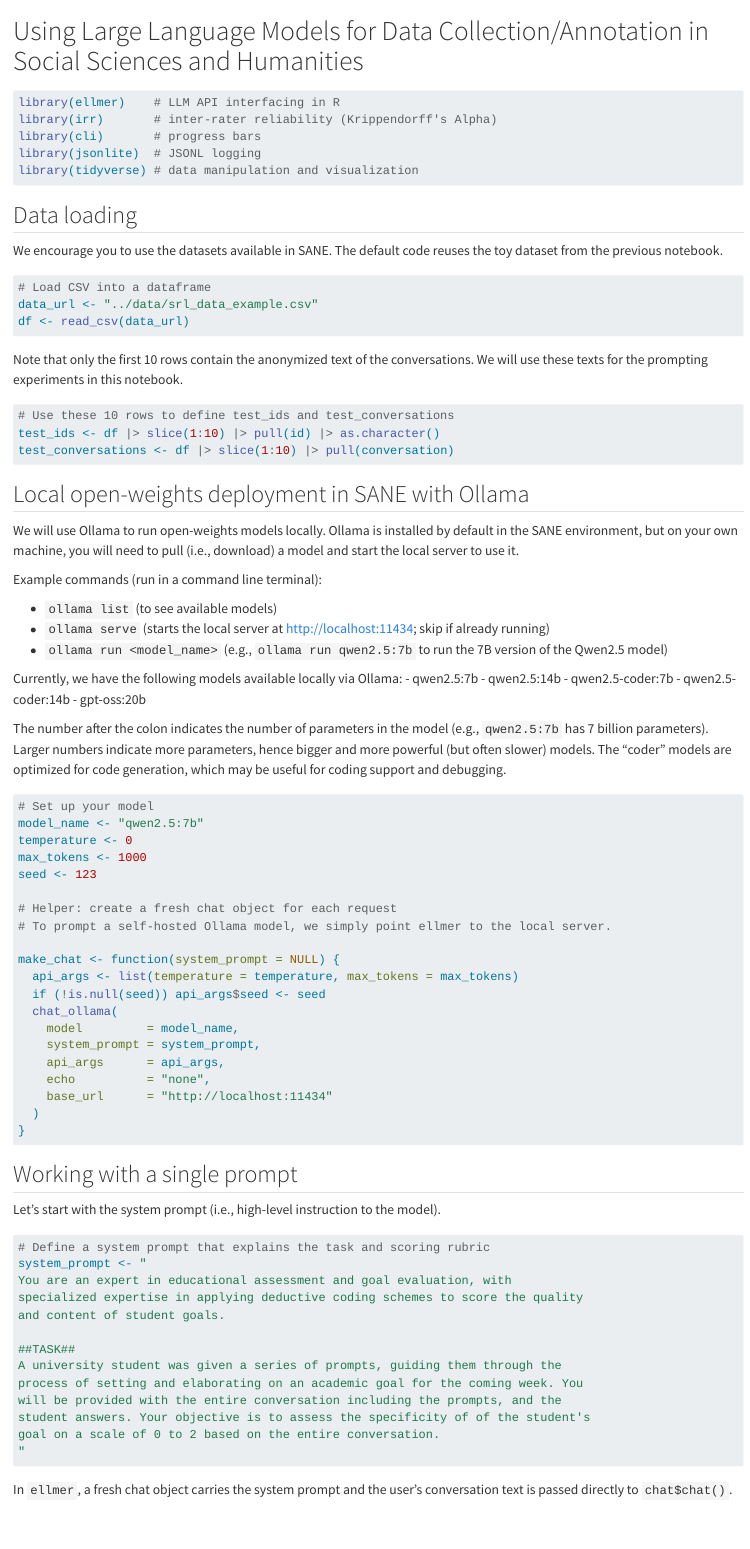
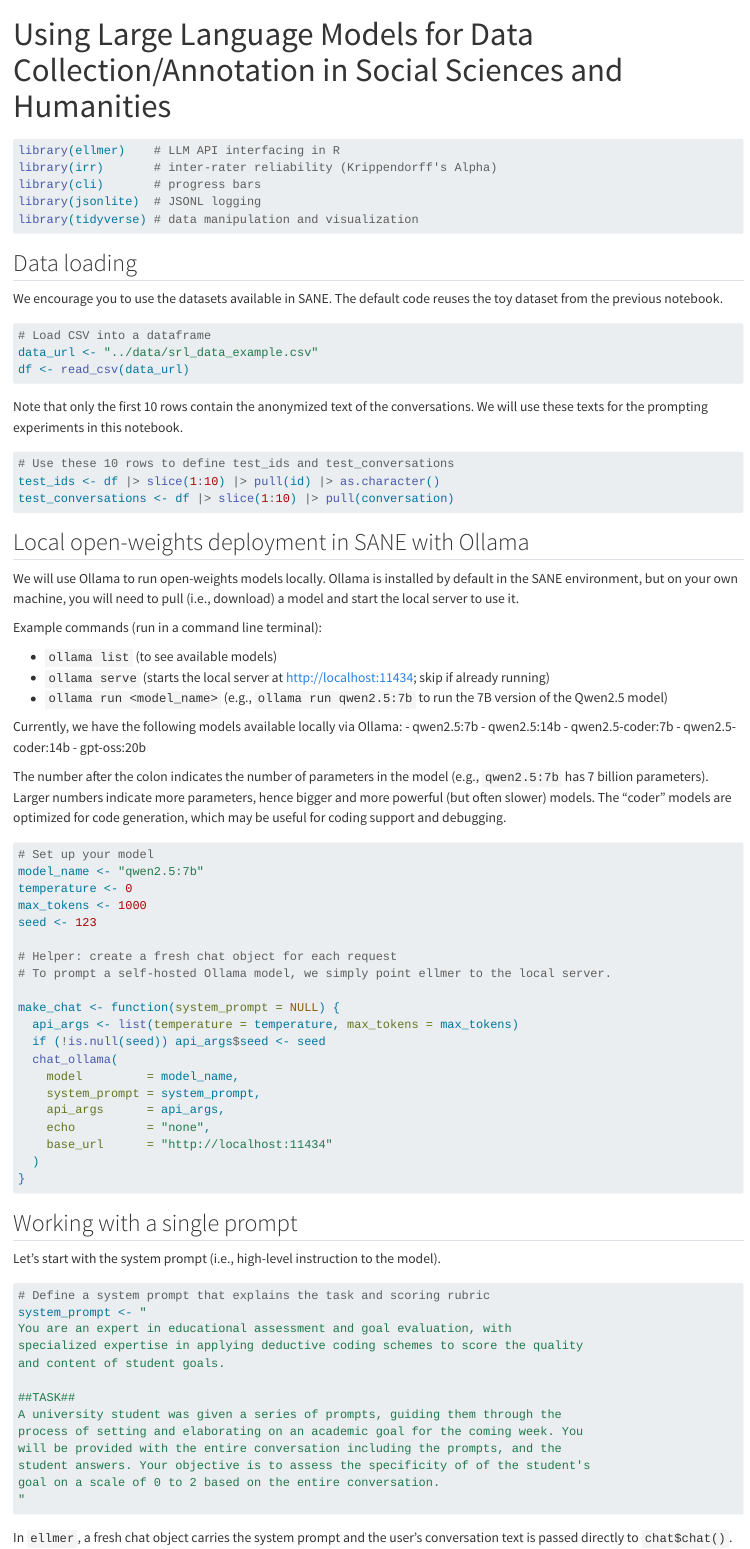
Before and after one commit to sodascience/sicss_llm_workshop, a Quarto document (notebooks/2sane_llm_data_collection_R.qmd): the page in a window 1100 px wide, from its top. Rendered offline with R 4.5, knitr and Pandoc in place of Quarto, with nearby package versions; the code chunks are not run, so their results and figures are left out; badge pictures from the web are left out.

````diff
--- a/notebooks/2sane_llm_data_collection_R.qmd
+++ b/notebooks/2sane_llm_data_collection_R.qmd
@@ -1,10 +1,9 @@
 ---
+title: Using Large Language Models for Data Collection/Annotation in Social Sciences and Humanities
 jupyter: ir
 ---
 
-<a href="https://colab.research.google.com/github/fqixiang/workshop_llm_data_collection/blob/main/notebooks/llm_data_collection_R.ipynb" target="_parent"><img src="https://colab.research.google.com/assets/colab-badge.svg" alt="Open In Colab"/></a>
 
-# Using Large Language Models for Data Collection/Annotation in Social Sciences and Humanities
 
 ```{r}
 #| vscode: {languageId: r}
````
Also changed, not shown: 2 other files.
